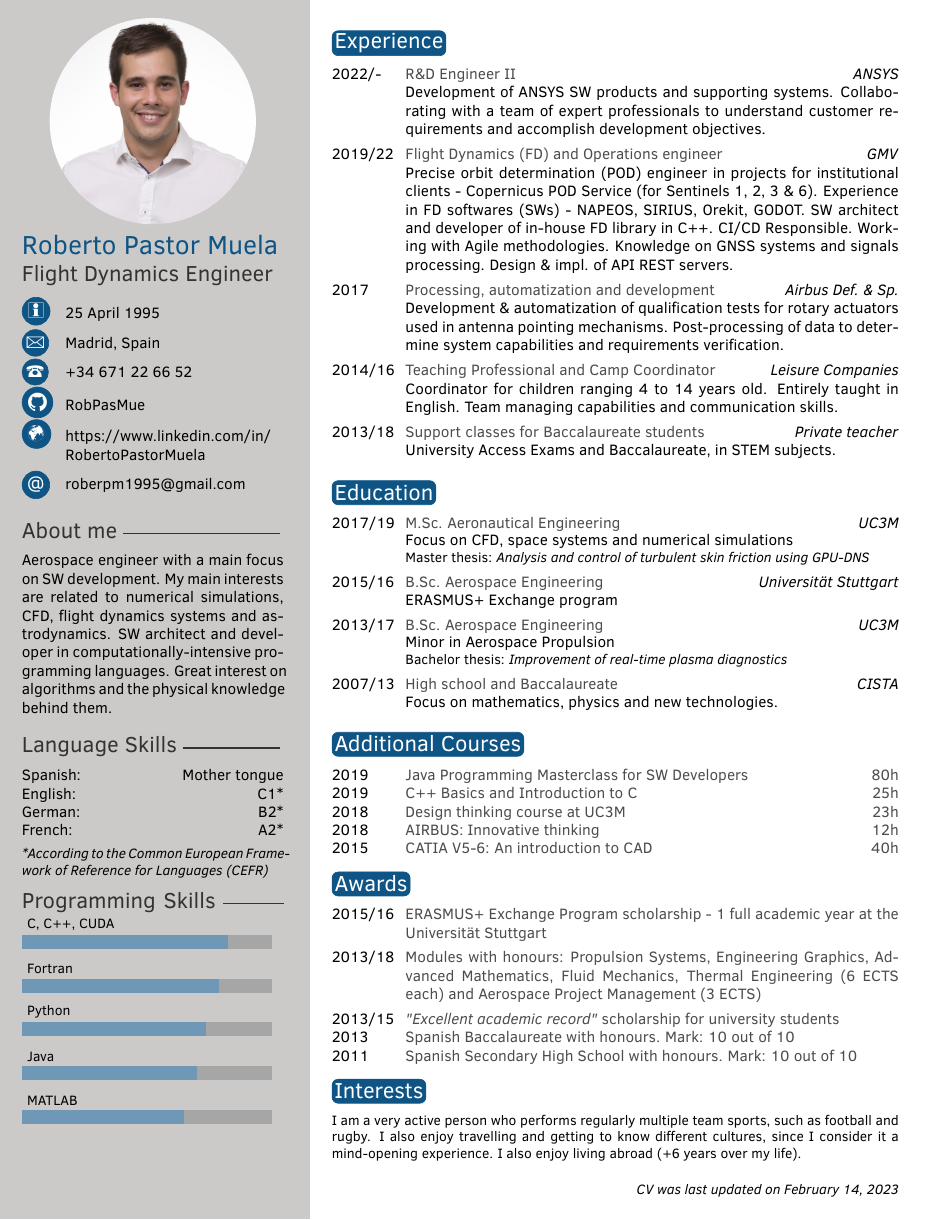
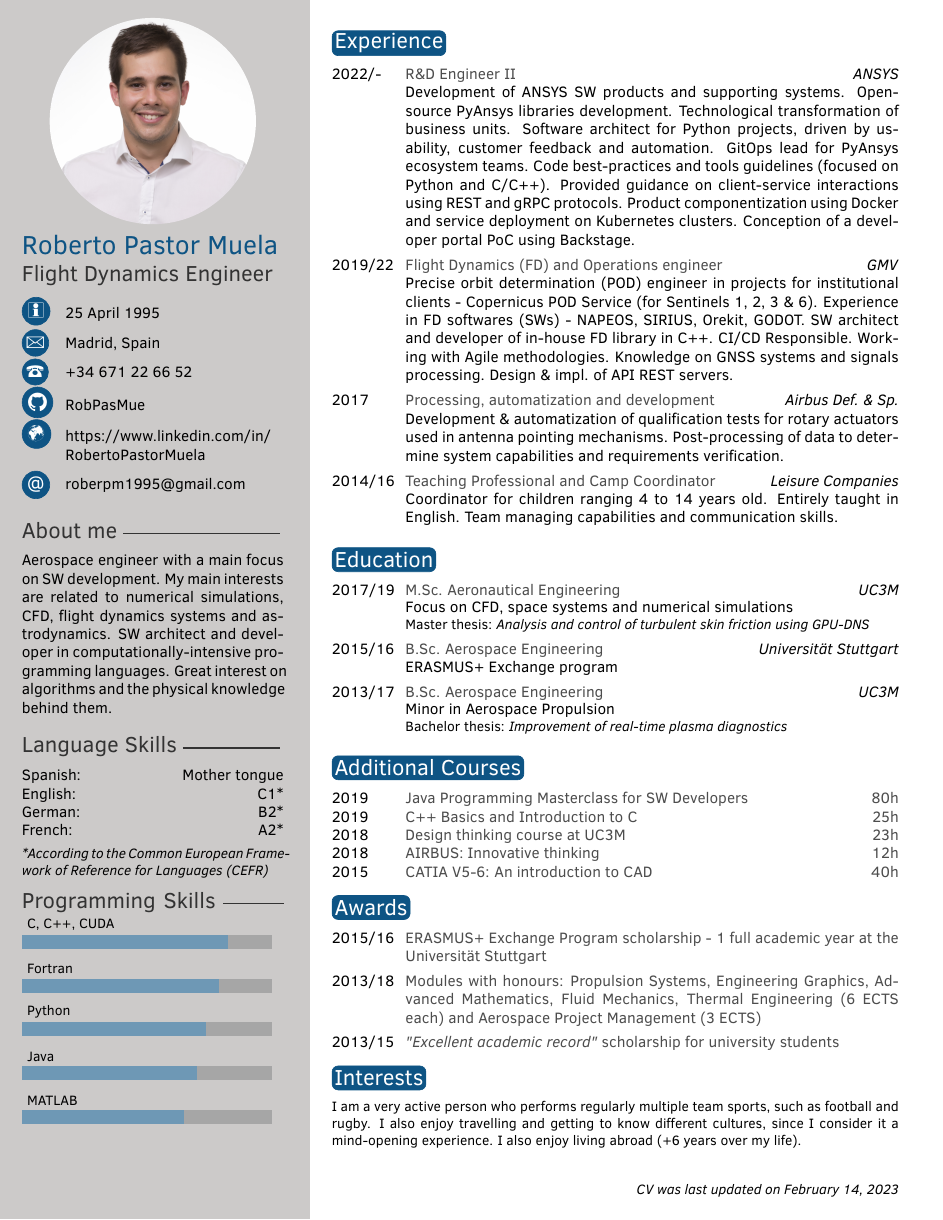
Before and after one commit to RobPasMue/short-cv, a LaTeX CV (src/cv/ROBERTO-PASTOR.tex): the whole page. Compiled offline with pdfLaTeX.

Commit message:
Provide information on Ansys work (#10)
* Provide GH profile in CV (#8)

* Provide GH profile in CV

* Cutting down brief summary

* Improved description of Ansys position

* Minor improvements

* Adding dependabot

```diff
--- a/src/cv/ROBERTO-PASTOR.tex
+++ b/src/cv/ROBERTO-PASTOR.tex
@@ -77,11 +77,11 @@
 \section{Experience}
 
 \begin{twenty} % Environment for a list with descriptions
-	\twentyitem{2022/-}{R\&D Engineer II}{ANSYS}{Development of ANSYS SW products and supporting systems. Collaborating with a team of expert professionals to understand customer requirements and accomplish development objectives.}
+	\twentyitem{2022/-}{R\&D Engineer II}{ANSYS}{Development of ANSYS SW products and supporting systems. Open-source PyAnsys libraries development. Technological transformation of business units. Software architect for Python projects, driven by usability, customer feedback and automation. GitOps lead for PyAnsys ecosystem teams. Code best-practices and tools guidelines (focused on Python and C/C++). Provided guidance on client-service interactions using REST and gRPC protocols. Product componentization using Docker and service deployment on Kubernetes clusters. Conception of a developer portal PoC using Backstage.}
 	\twentyitem{2019/22}{Flight Dynamics (FD) and Operations engineer}{GMV}{Precise orbit determination (POD) engineer in projects for institutional clients - Copernicus POD Service (for Sentinels 1, 2, 3 \& 6). Experience in FD softwares (SWs) - NAPEOS, SIRIUS, Orekit, GODOT. SW architect and developer of in-house FD library in C++. CI/CD Responsible. Working with Agile methodologies. Knowledge on GNSS systems and signals processing. Design \& impl. of API REST servers.}
 	\twentyitem{2017}{Processing, automatization and development}{Airbus Def. \& Sp.}{Development \& automatization of qualification tests for rotary actuators used in antenna pointing mechanisms. Post-processing of data to determine system capabilities and requirements verification.}
 	\twentyitem{2014/16}{Teaching Professional and Camp Coordinator}{Leisure Companies}{Coordinator for children ranging 4 to 14 years old. Entirely taught in English. Team managing capabilities and communication skills.}
-	\twentyitem{2013/18}{Support classes for Baccalaureate students}{Private teacher}{University Access Exams and Baccalaureate, in STEM subjects.}
+	% \twentyitem{2013/18}{Support classes for Baccalaureate students}{Private teacher}{University Access Exams and Baccalaureate, in STEM subjects.}
 	%\twentyitem{<dates>}{<title>}{<location>}{<description>}
 \end{twenty}
 
@@ -95,7 +95,7 @@
 	\twentyitemdouble{2017/19}{M.Sc. Aeronautical Engineering}{UC3M}{Focus on CFD, space systems and numerical simulations}{Master thesis: \textit{Analysis and control of turbulent skin friction using GPU-DNS}}
 	\twentyitem{2015/16}{B.Sc. Aerospace Engineering}{Universität Stuttgart}{ERASMUS+ Exchange program}
 	\twentyitemdouble{2013/17}{B.Sc. Aerospace Engineering}{UC3M}{Minor in Aerospace Propulsion}{Bachelor thesis: \textit{Improvement of real-time plasma diagnostics}}
-	\twentyitem{2007/13}{High school and Baccalaureate}{CISTA}{Focus on mathematics, physics and new technologies.}
+	% \twentyitem{2007/13}{High school and Baccalaureate}{CISTA}{Focus on mathematics, physics and new technologies.}
 	%\twentyitem{<dates>}{<title>}{<location>}{<description>}
 \end{twenty}
 
@@ -128,8 +128,8 @@
 	\vspace{0.2cm}
 	\twentyitemshort{2013/18}{Modules with honours: Propulsion Systems, Engineering Graphics, Advanced Mathematics, Fluid Mechanics, Thermal Engineering (6 ECTS each) and Aerospace Project Management (3 ECTS)}
 	\twentyitemshort{2013/15}{\textit{"Excellent academic record"} scholarship for university students}
-	\twentyitemshort{2013}{Spanish Baccalaureate with honours. Mark: 10 out of 10}
-	\twentyitemshort{2011}{Spanish Secondary High School with honours. Mark: 10 out of 10}
+	% \twentyitemshort{2013}{Spanish Baccalaureate with honours. Mark: 10 out of 10}
+	% \twentyitemshort{2011}{Spanish Secondary High School with honours. Mark: 10 out of 10}
 	%\twentyitemshort{<dates>}{<title/description>}
 \end{twentyshort}
 
```
Also changed, not shown: .github/dependabot.yml (added, +11 -0 lines).
